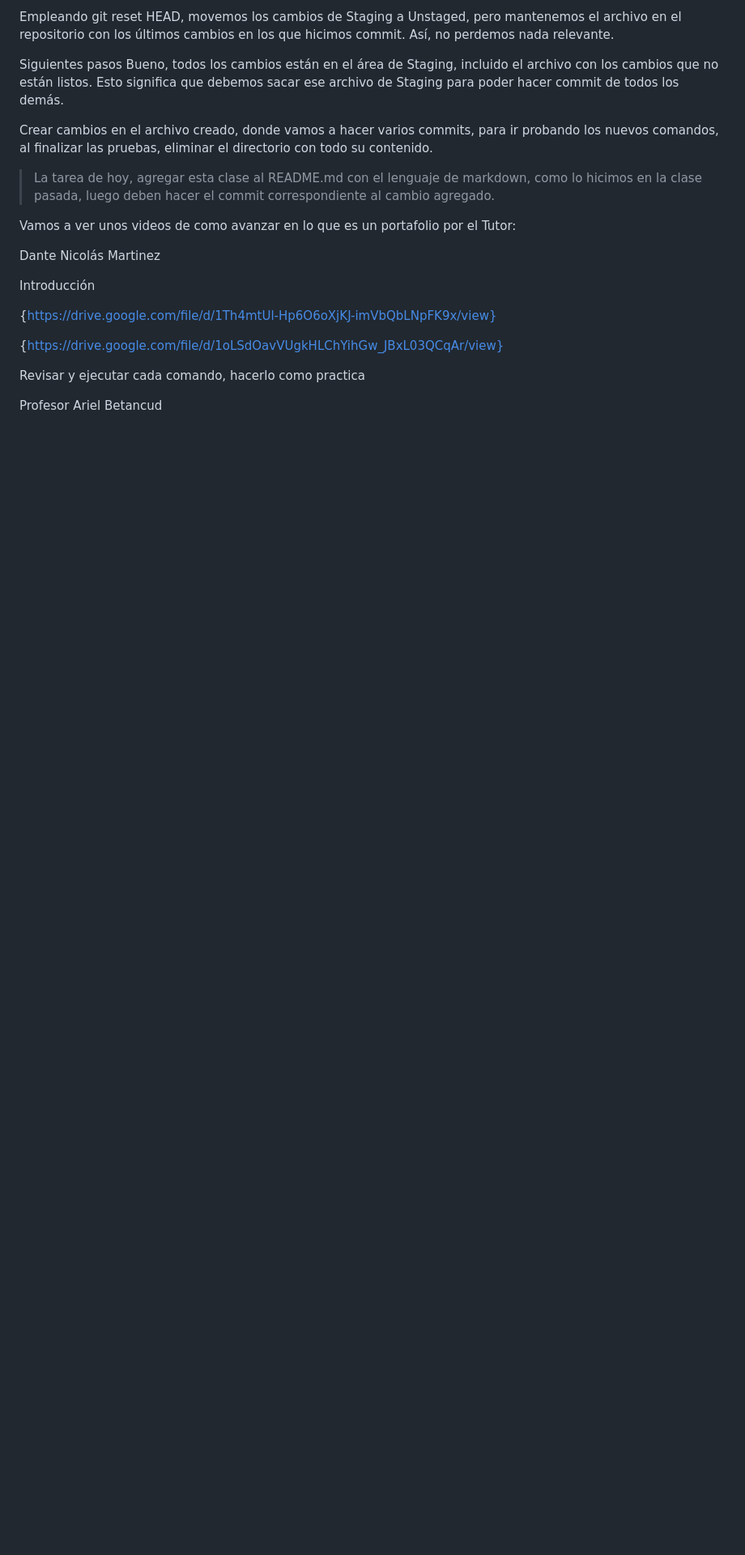
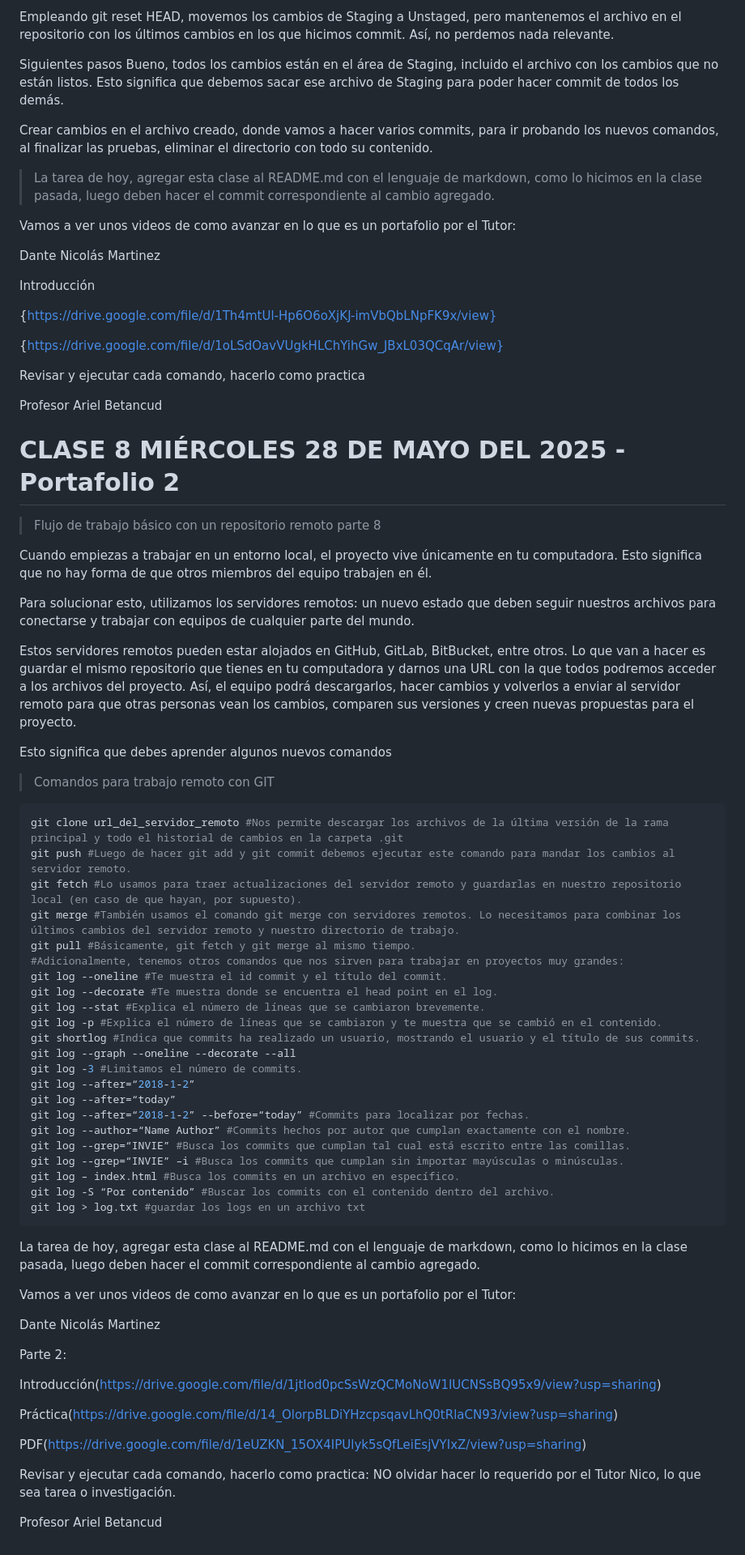
Before and after one commit to sereolm/class-git, a Markdown page: Class-Git/README.md, the part around the change. Shown: that part at 81% size. Rendered like a GitHub page; blank space fills up the shorter version.

Commit message:
Agregue la clase 8 a el README

````diff
--- a/Class-Git/README.md
+++ b/Class-Git/README.md
@@ -360,3 +360,71 @@ Introducción<br/>
 Revisar y ejecutar cada comando, hacerlo como practica<br/>
 
 Profesor Ariel Betancud<br/>
+
+
+# CLASE 8 MIÉRCOLES 28 DE MAYO DEL 2025 - Portafolio 2
+
+> Flujo de trabajo básico con un repositorio remoto parte 8
+
+
+Cuando empiezas a trabajar en un entorno local, el proyecto vive únicamente en tu computadora. Esto significa que no hay forma de que otros miembros del equipo trabajen en él.<br/>
+
+Para solucionar esto, utilizamos los servidores remotos: un nuevo estado que deben seguir nuestros archivos para conectarse y trabajar con equipos de cualquier parte del mundo.<br/>
+
+Estos servidores remotos pueden estar alojados en GitHub, GitLab, BitBucket, entre otros. Lo que van a hacer es guardar el mismo repositorio que tienes en tu computadora y darnos una URL con la que todos podremos acceder a los archivos del proyecto. Así, el equipo podrá descargarlos, hacer cambios y volverlos a enviar al servidor remoto para que otras personas vean los cambios, comparen sus versiones y creen nuevas propuestas para el proyecto.<br/>
+
+Esto significa que debes aprender algunos nuevos comandos<br/>
+
+> Comandos para trabajo remoto con GIT
+
+```sh
+git clone url_del_servidor_remoto #Nos permite descargar los archivos de la última versión de la rama principal y todo el historial de cambios en la carpeta .git
+git push #Luego de hacer git add y git commit debemos ejecutar este comando para mandar los cambios al servidor remoto.
+git fetch #Lo usamos para traer actualizaciones del servidor remoto y guardarlas en nuestro repositorio local (en caso de que hayan, por supuesto).
+git merge #También usamos el comando git merge con servidores remotos. Lo necesitamos para combinar los últimos cambios del servidor remoto y nuestro directorio de trabajo.
+git pull #Básicamente, git fetch y git merge al mismo tiempo.
+#Adicionalmente, tenemos otros comandos que nos sirven para trabajar en proyectos muy grandes:
+git log --oneline #Te muestra el id commit y el título del commit.
+git log --decorate #Te muestra donde se encuentra el head point en el log.
+git log --stat #Explica el número de líneas que se cambiaron brevemente.
+git log -p #Explica el número de líneas que se cambiaron y te muestra que se cambió en el contenido.
+git shortlog #Indica que commits ha realizado un usuario, mostrando el usuario y el título de sus commits.
+git log --graph --oneline --decorate --all
+git log -3 #Limitamos el número de commits.
+git log --after=“2018-1-2”
+git log --after=“today”
+git log --after=“2018-1-2” --before=“today” #Commits para localizar por fechas.
+git log --author=“Name Author” #Commits hechos por autor que cumplan exactamente con el nombre.
+git log --grep=“INVIE” #Busca los commits que cumplan tal cual está escrito entre las comillas.
+git log --grep=“INVIE” –i #Busca los commits que cumplan sin importar mayúsculas o minúsculas.
+git log – index.html #Busca los commits en un archivo en específico.
+git log -S “Por contenido” #Buscar los commits con el contenido dentro del archivo.
+git log > log.txt #guardar los logs en un archivo txt
+```
+
+
+La tarea de hoy, agregar esta clase al README.md con el lenguaje de markdown, como lo hicimos en la clase pasada, luego deben hacer el commit correspondiente al cambio agregado.<br/>
+
+Vamos a ver unos videos de como avanzar en lo que es un portafolio por el Tutor:<br/>
+
+Dante Nicolás Martinez<br/>
+
+Parte 2:<br/>
+
+Introducción(https://drive.google.com/file/d/1jtIod0pcSsWzQCMoNoW1IUCNSsBQ95x9/view?usp=sharing)
+
+
+
+Práctica(https://drive.google.com/file/d/14_OlorpBLDiYHzcpsqavLhQ0tRlaCN93/view?usp=sharing)
+
+
+
+PDF(https://drive.google.com/file/d/1eUZKN_15OX4IPUlyk5sQfLeiEsjVYIxZ/view?usp=sharing)
+
+
+
+
+
+Revisar y ejecutar cada comando, hacerlo como practica: NO olvidar hacer lo requerido por el Tutor Nico, lo que sea tarea o investigación.<br/>
+
+Profesor Ariel Betancud<br/>
````
